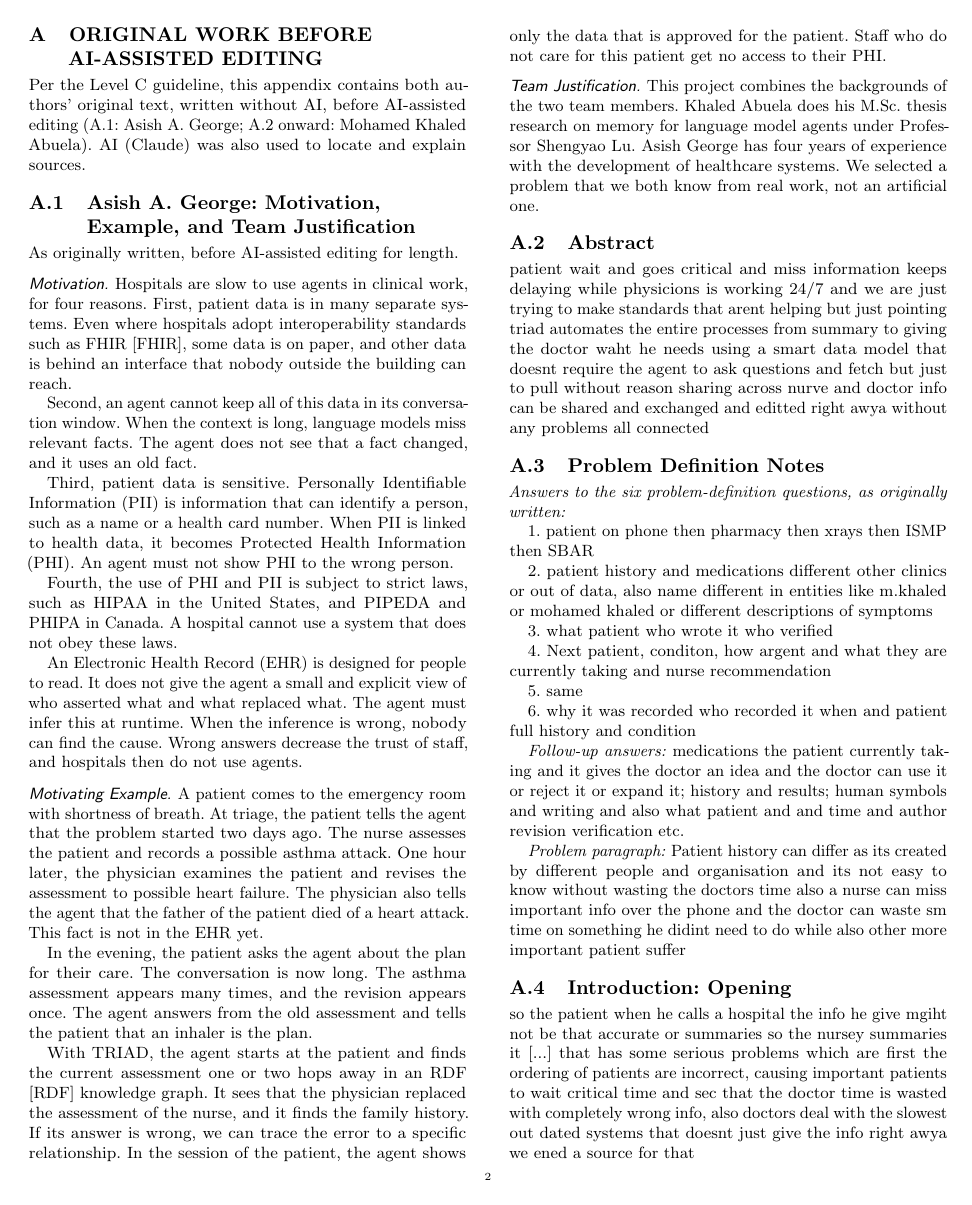
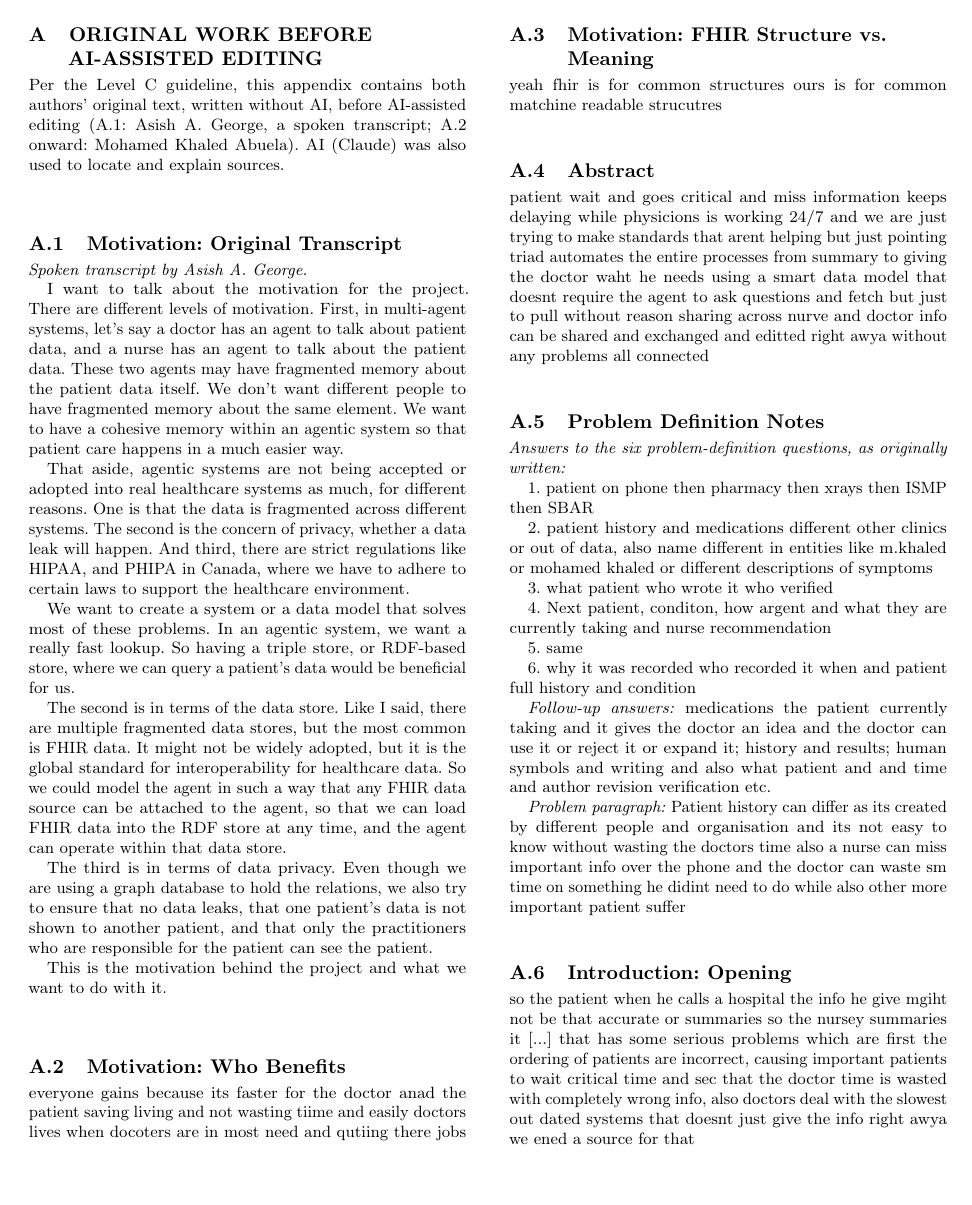
Before and after one commit to MohamedKhalidmk/TRIAD, a LaTeX paper (proposal/TRIAD_Proposal.tex): page 2 of 3. The pictures show the PDF file proposal/TRIAD_Proposal.pdf that the author committed with the source.

Commit message:
Alternative version: UVic clinic example and restructured motivation

```diff
--- a/proposal/TRIAD_Proposal.tex
+++ b/proposal/TRIAD_Proposal.tex
@@ -62,3 +63,2 @@ Patient information is also sensitive: when information that can identify a pers
 
 \section{Motivation}
-Hospitals are slow to use agents in clinical work, for two reasons. Patient data is in many separate systems, even where hospitals adopt interoperability standards such as FHIR~\cite{fhir}. In addition, an agent cannot keep all of this data in its conversation window: in long contexts, language models miss relevant facts and act on outdated ones.
@@ -65,3 +73,2 @@ Hospitals are slow to use agents in clinical work, for two reasons. Patient data
 
 \subsection{Motivating Example}
-A patient comes to the emergency room with shortness of breath. The nurse records a possible asthma attack; one hour later, the physician revises the assessment to possible heart failure and tells the agent that the patient's father died of a heart attack, a fact not yet in the EHR. That evening, the patient asks the agent about the plan for their care. The conversation is now long: the asthma assessment appears many times and the revision once, so the agent answers from the old assessment and tells the patient that an inhaler is the plan.
@@ -79,32 +87,28 @@ The project combines Mohamed Khaled Abuela's M.Sc. thesis research on memory for
 \clearpage
 \appendix
 \section{Original Work Before AI-Assisted Editing}
-Per the Level C guideline, this appendix contains both authors' original text, written without AI, before AI-assisted editing (A.1: Asish A. George; A.2 onward: Mohamed Khaled Abuela). AI (Claude) was also used to locate and explain sources.
+Per the Level C guideline, this appendix contains both authors' original text, written without AI, before AI-assisted editing (A.1: Asish A. George, a spoken transcript; A.2 onward: Mohamed Khaled Abuela). AI (Claude) was also used to locate and explain sources.
 
-\subsection{Asish A. George: Motivation, Example, and Team Justification}
-As originally written, before AI-assisted editing for length.
+\subsection{Motivation: Original Transcript}
+\textit{Spoken transcript by Asish A. George.}
 
-\subsubsection*{Motivation}
-Hospitals are slow to use agents in clinical work, for four reasons. First, patient data is in many separate systems. Even where hospitals adopt interoperability standards such as FHIR [FHIR], some data is on paper, and other data is behind an interface that nobody outside the building can reach.
+I want to talk about the motivation for the project. There are different levels of motivation. First, in multi-agent systems, let's say a doctor has an agent to talk about patient data, and a nurse has an agent to talk about the patient data. These two agents may have fragmented memory about the patient data itself. We don't want different people to have fragmented memory about the same element. We want to have a cohesive memory within an agentic system so that patient care happens in a much easier way.
 
-Second, an agent cannot keep all of this data in its conversation window. When the context is long, language models miss relevant facts. The agent does not see that a fact changed, and it uses an old fact.
+That aside, agentic systems are not being accepted or adopted into real healthcare systems as much, for different reasons. One is that the data is fragmented across different systems. The second is the concern of privacy, whether a data leak will happen. And third, there are strict regulations like HIPAA, and PHIPA in Canada, where we have to adhere to certain laws to support the healthcare environment.
 
-Third, patient data is sensitive. Personally Identifiable Information (PII) is information that can identify a person, such as a name or a health card number. When PII is linked to health data, it becomes Protected Health Information (PHI). An agent must not show PHI to the wrong person.
+We want to create a system or a data model that solves most of these problems. In an agentic system, we want a really fast lookup. So having a triple store, or RDF-based store, where we can query a patient's data would be beneficial for us.
 
-Fourth, the use of PHI and PII is subject to strict laws, such as HIPAA in the United States, and PIPEDA and PHIPA in Canada. A hospital cannot use a system that does not obey these laws.
+The second is in terms of the data store. Like I said, there are multiple fragmented data stores, but the most common is FHIR data. It might not be widely adopted, but it is the global standard for interoperability for healthcare data. So we could model the agent in such a way that any FHIR data source can be attached to the agent, so that we can load FHIR data into the RDF store at any time, and the agent can operate within that data store.
 
-An Electronic Health Record (EHR) is designed for people to read. It does not give the agent a small and explicit view of who asserted what and what replaced what. The agent must infer this at runtime. When the inference is wrong, nobody can find the cause. Wrong answers decrease the trust of staff, and hospitals then do not use agents.
+The third is in terms of data privacy. Even though we are using a graph database to hold the relations, we also try to ensure that no data leaks, that one patient's data is not shown to another patient, and that only the practitioners who are responsible for the patient can see the patient.
 
-\subsubsection*{Motivating Example}
-A patient comes to the emergency room with shortness of breath. At triage, the patient tells the agent that the problem started two days ago. The nurse assesses the patient and records a possible asthma attack. One hour later, the physician examines the patient and revises the assessment to possible heart failure. The physician also tells the agent that the father of the patient died of a heart attack. This fact is not in the EHR yet.
+This is the motivation behind the project and what we want to do with it.
 
-In the evening, the patient asks the agent about the plan for their care. The conversation is now long. The asthma assessment appears many times, and the revision appears once. The agent answers from the old assessment and tells the patient that an inhaler is the plan.
+\subsection{Motivation: Who Benefits}
+everyone gains because its faster for the doctor anad the patient saving living and not wasting tiime and easily doctors lives when docoters are in most need and qutiing there jobs
 
-With TRIAD, the agent starts at the patient and finds the current assessment one or two hops away in an RDF [RDF] knowledge graph. It sees that the physician replaced the assessment of the nurse, and it finds the family history. If its answer is wrong, we can trace the error to a specific relationship. In the session of the patient, the agent shows only the data that is approved for the patient. Staff who do not care for this patient get no access to their PHI.
-
-\subsubsection*{Team Justification}
-This project combines the backgrounds of the two team members. Khaled Abuela does his M.Sc. thesis research on memory for language model agents under Professor Shengyao Lu. Asish George has four years of experience with the development of healthcare systems. We selected a problem that we both know from real work, not an artificial one.
-
+\subsection{Motivation: FHIR Structure vs.\ Meaning}
+yeah fhir is for common structures ours is for common matchine readable strucutres
 
 \subsection{Abstract}
 patient wait and goes critical and miss information keeps delaying while physicions is working 24/7 and we are just trying to make standards that arent helping but just pointing triad automates the entire processes from summary to giving the doctor waht he needs using a smart data model that doesnt require the agent to ask questions and fetch but just to pull without reason sharing across nurve and doctor info can be shared and exchanged and editted right awya without any problems all connected
```
Also changed, not shown: proposal/bibliography.bib (+13 -1 lines), proposal/TRIAD_Proposal.pdf, proposal/TRIAD_Proposal.tex (32 more changed lines).
